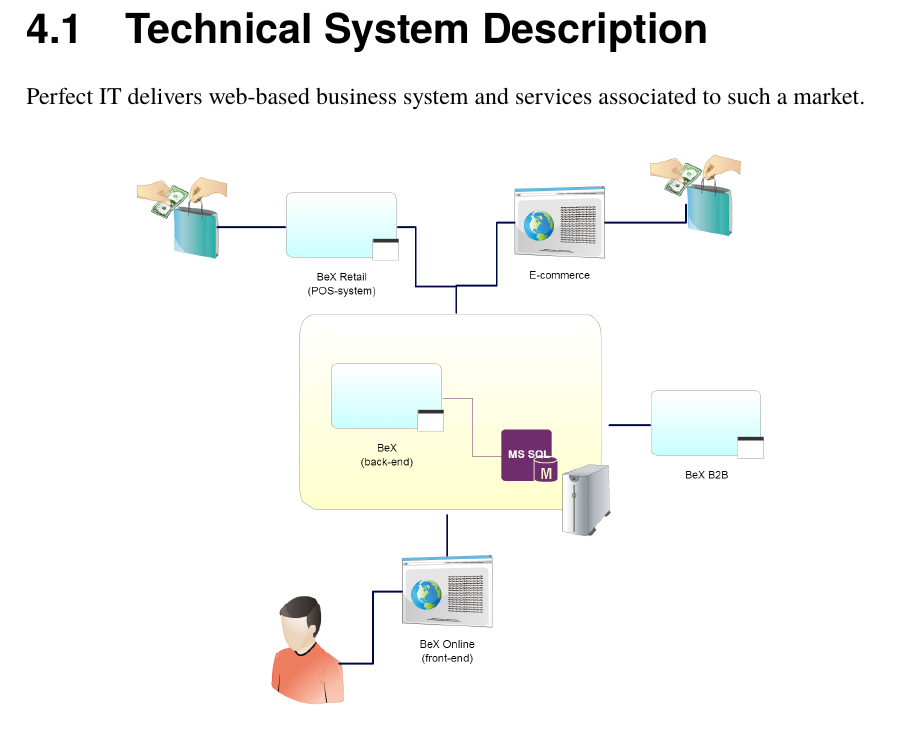
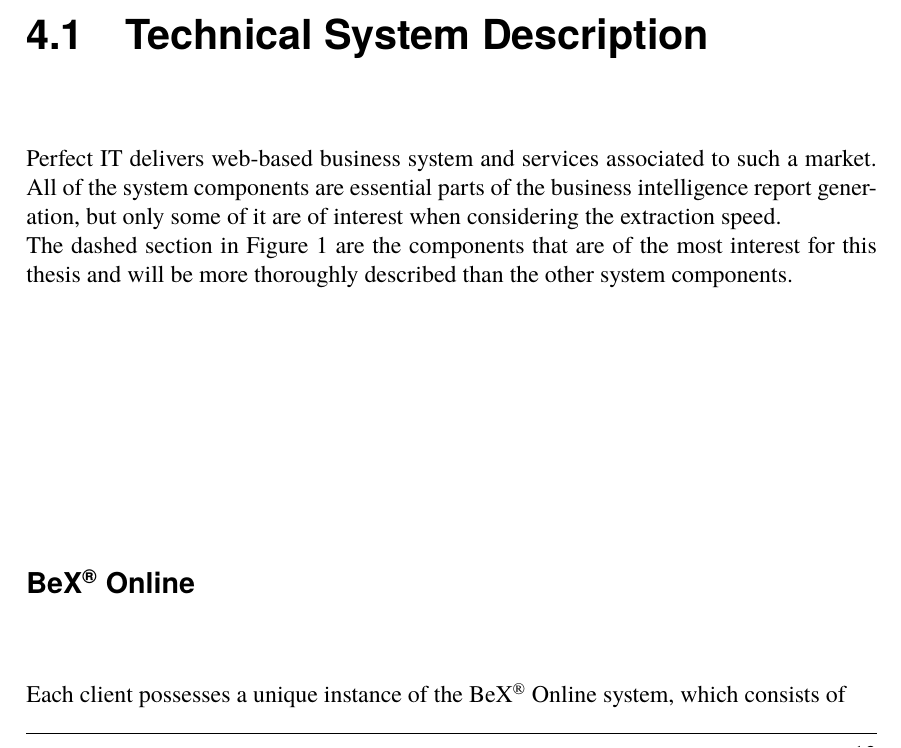
Before and after one commit to Maxenboy/Master-Thesis, a LaTeX thesis (Master Thesis/thesis.tex): part of page 15 of 27, cut so that both start at the same text. Compiled offline with pdfLaTeX.

Commit message:
added some tech desc.

```diff
--- a/Master Thesis/thesis.tex
+++ b/Master Thesis/thesis.tex
@@ -26,7 +26,7 @@
 extraction speed from an
 ERP-system’s database}
 \subtitle{Master Thesis}
-\company{Perfect IT BeX AB}
+\company{Perfect IT BeX\textsuperscript{\textregistered} AB}
 \supervisors{Lennart Söderberg, \href{mailto:lennart@perfectit.se}{\texttt{lennart@perfectit.se}}}{Alma Orucevic Alagic, \href{mailto:alma@cs.lth.se}{\texttt{alma@cs.lth.se}}}
 %\supervisor{John Deer, \href{mailto:jdeer@company.com}{\texttt{jdeer@company.com}}}
 \examiner{Per Andersson, \href{mailto:per.andersson@cs.lth.se}{\texttt{per.andersson@cs.lth.se}}}
@@ -83,12 +83,18 @@
 
 \chapter{Approach}
 \section{Technical System Description}
-Perfect IT delivers web-based business system and services associated to such a market.
+Perfect IT delivers web-based business system and services associated to such a market. All of the system components are essential parts of the business intelligence report generation, but only some of it are of interest when considering the extraction speed. \\
+The dashed section in Figure~\ref{context} are the components that are of the most interest for this thesis and will be more thoroughly described than the other system components.\\\\
+\subsubsection{BeX\textsuperscript{\textregistered} Online}
+Each client possesses a unique instance of the BeX\textsuperscript{\textregistered} Online system, which consists of
+
 \begin{figure}[H]
   \begin{center}
     \includegraphics[scale=0.3]{Systemdesc.png}
   \end{center}
   \caption{Context diagram of Perfect IT's system}
+  \label{context}
+  \vspace{-15pt}
 \end{figure}
 
 \section{Database}
```
Also changed, not shown: Master Thesis/Systemdesc.png, 1 other file.
